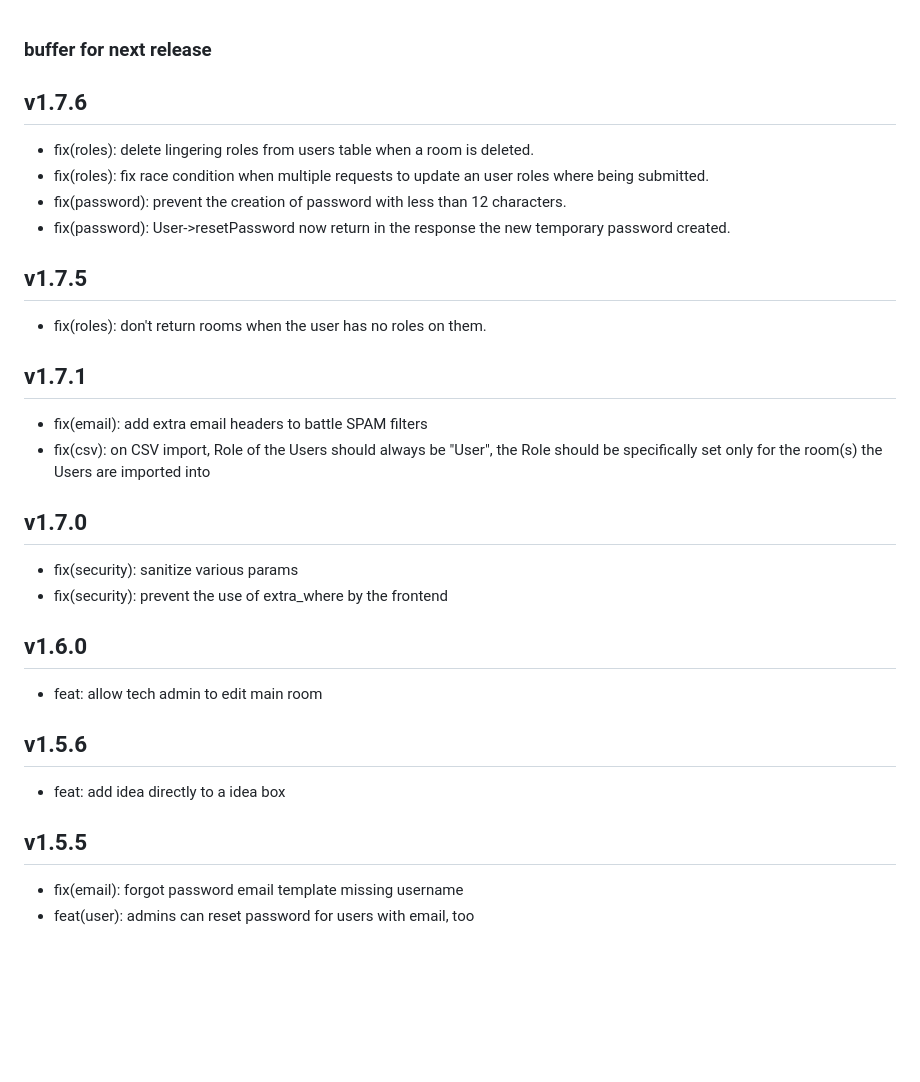
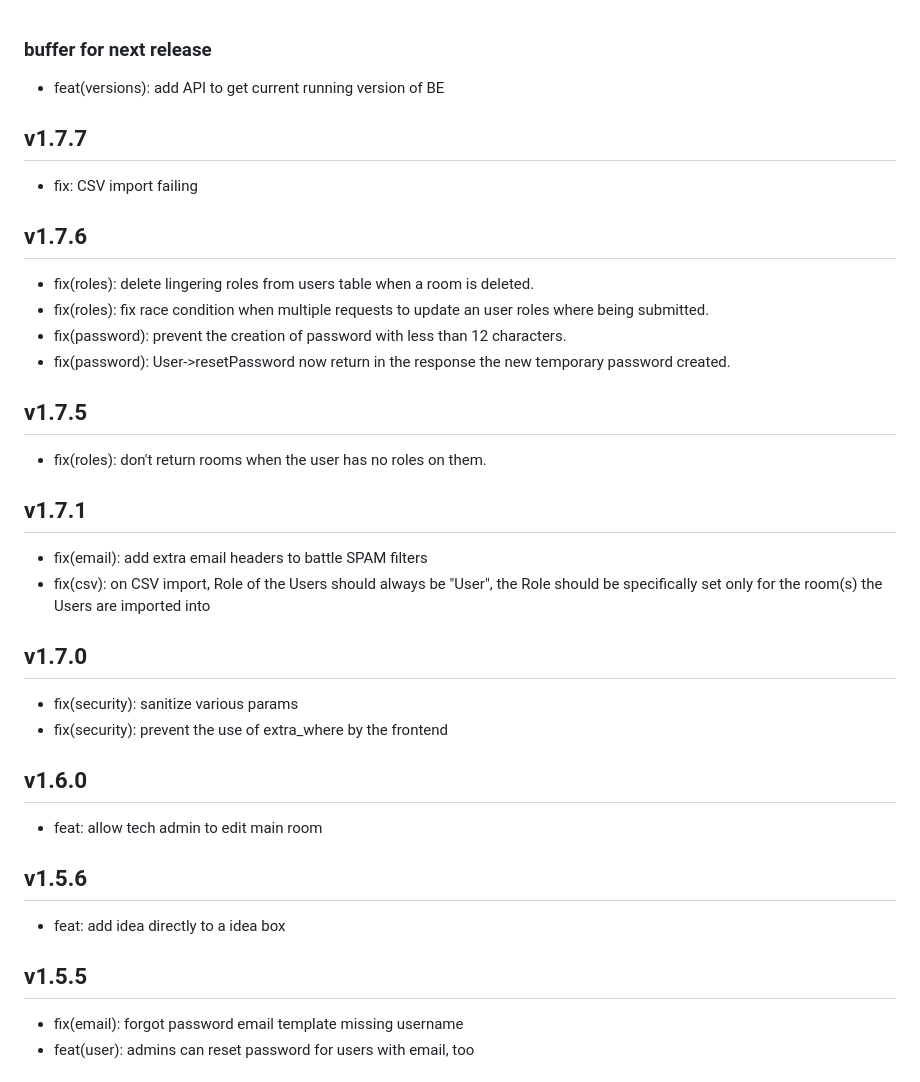
Before and after one commit to aula-app/aula-backend, a Markdown page: CHANGELOG.md, the part around the change. Drawn GitHub-style; blank space fills up the shorter version.

Commit message:
doc(changelog): update

```diff
--- a/CHANGELOG.md
+++ b/CHANGELOG.md
@@ -2,6 +2,12 @@
 
 <!-- here add all issues that haven't been released yet -->
 <!-- to release, assign a version number and move them there -->
+
+- feat(versions): add API to get current running version of BE
+
+## v1.7.7
+
+- fix: CSV import failing
 
 ## v1.7.6
 
@@ -17,20 +23,25 @@
 - fix(roles): don't return rooms when the user has no roles on them.
 
 ## v1.7.1
+
 - fix(email): add extra email headers to battle SPAM filters
 - fix(csv): on CSV import, Role of the Users should always be "User", the Role should be specifically set only for the room(s) the Users are imported into
 
 ## v1.7.0
+
 - fix(security): sanitize various params
 - fix(security): prevent the use of extra_where by the frontend
 
 ## v1.6.0
+
 - feat: allow tech admin to edit main room
 
 ## v1.5.6
+
 - feat: add idea directly to a idea box
 
 ## v1.5.5
+
 - fix(email): forgot password email template missing username
 - feat(user): admins can reset password for users with email, too
 
```
